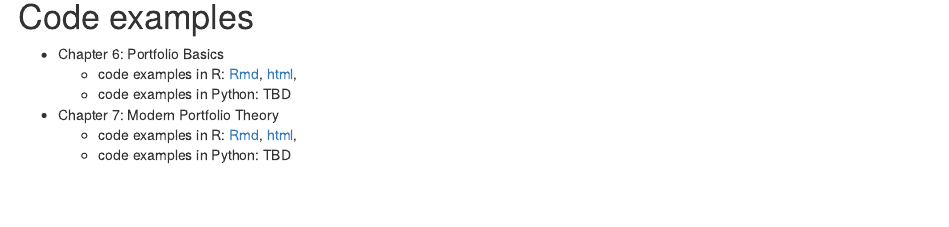
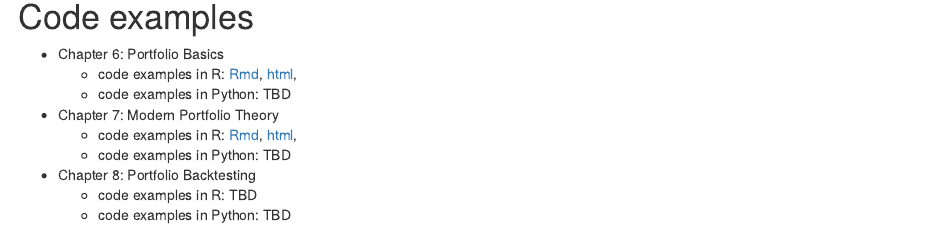
Before and after one commit to dppalomar/pob, an R Markdown document (README.Rmd): the page in a window 1100 px wide, from 890 px down. The pictures show the output file README.html that the author committed with the source, opened offline.

Commit message:
Chapter 8 listed, albeit without the links to the code.

```diff
--- a/README.Rmd
+++ b/README.Rmd
@@ -64,3 +64,7 @@ head(cryptos_2017to2021$hourly[, 1:5])
 - Chapter 7: Modern Portfolio Theory
   + code examples in R: [Rmd](code_examples/R/chapter-7.Rmd), [html](https://raw.githack.com/dppalomar/pob/master/code_examples/R/chapter-7.html),
   + code examples in Python: TBD
+
+- Chapter 8: Portfolio Backtesting
+  + code examples in R: TBD
+  + code examples in Python: TBD
```
Also changed, not shown: README.html, README.md.
